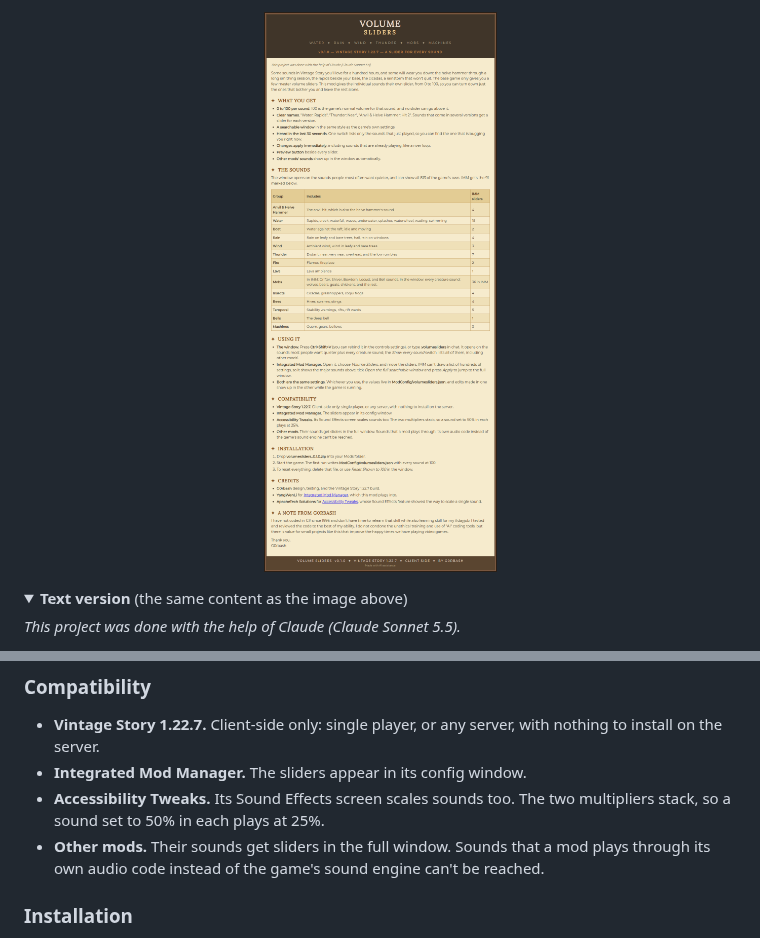
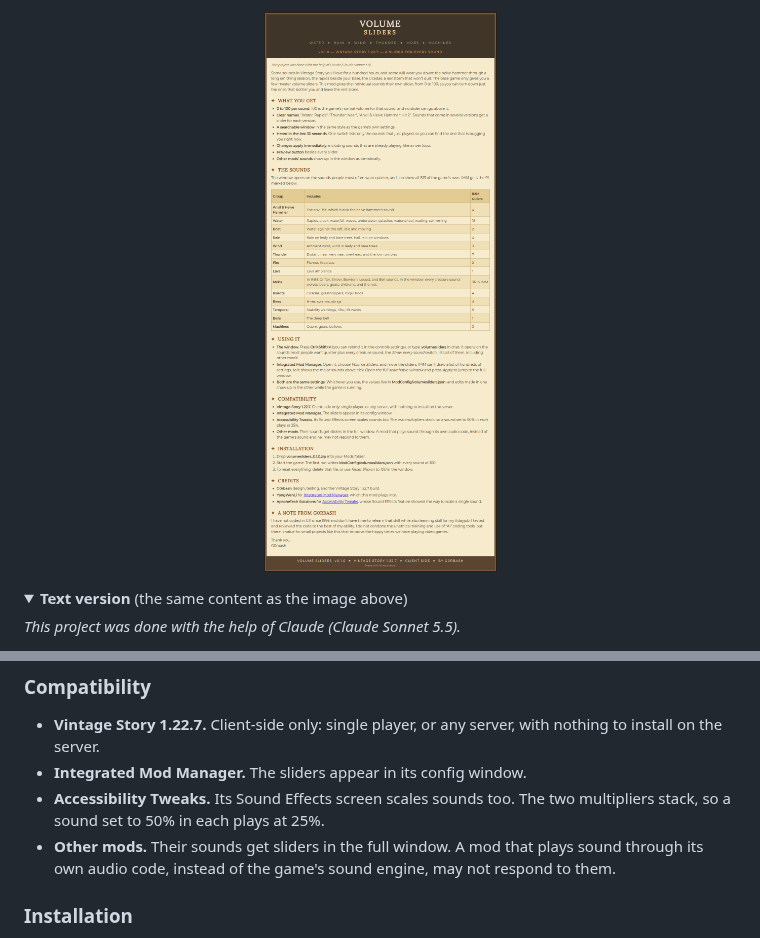
Before and after one commit to g0rbash/Vintage-Story---Volume-Sliders, a Markdown page: README.md, 2 parts joined by grey strips. Rendered like a GitHub page; pictures changed too: docs/images/description.png; folded sections open.

Commit message:
Soften the other-mods compatibility note
Co-Authored-By: Claude Sonnet 5.5 <noreply@anthropic.com>

```diff
--- a/README.md
+++ b/README.md
@@ -48,7 +48,7 @@ The window opens on the sounds people most often want quieter, and can show all
 - **Vintage Story 1.22.7.** Client-side only: single player, or any server, with nothing to install on the server.
 - **Integrated Mod Manager.** The sliders appear in its config window.
 - **Accessibility Tweaks.** Its Sound Effects screen scales sounds too. The two multipliers stack, so a sound set to 50% in each plays at 25%.
-- **Other mods.** Their sounds get sliders in the full window. Sounds that a mod plays through its own audio code instead of the game's sound engine can't be reached.
+- **Other mods.** Their sounds get sliders in the full window. A mod that plays sound through its own audio code, instead of the game's sound engine, may not respond to them.
 
 ### Installation
 
```
Also changed, not shown: 2 other files.
